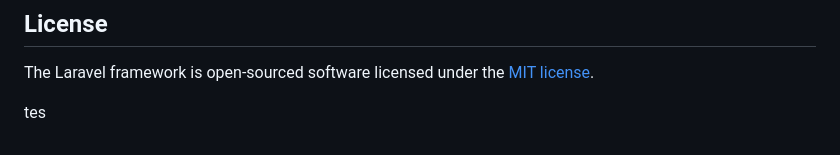
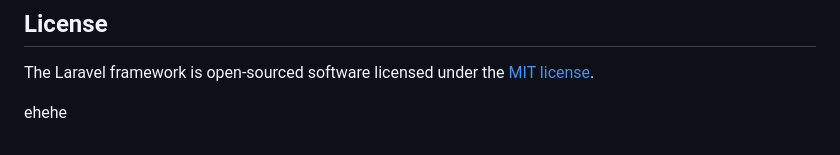
Before and after one commit to Ilhamnur00/simanisdimas, a Markdown page: README.md, the part around the change. Rendered like a GitHub page.

```diff
--- a/README.md
+++ b/README.md
@@ -60,4 +60,4 @@ If you discover a security vulnerability within Laravel, please send an e-mail t
 
 The Laravel framework is open-sourced software licensed under the [MIT license](https://opensource.org/licenses/MIT).
 
-tes
+ehehe
```
